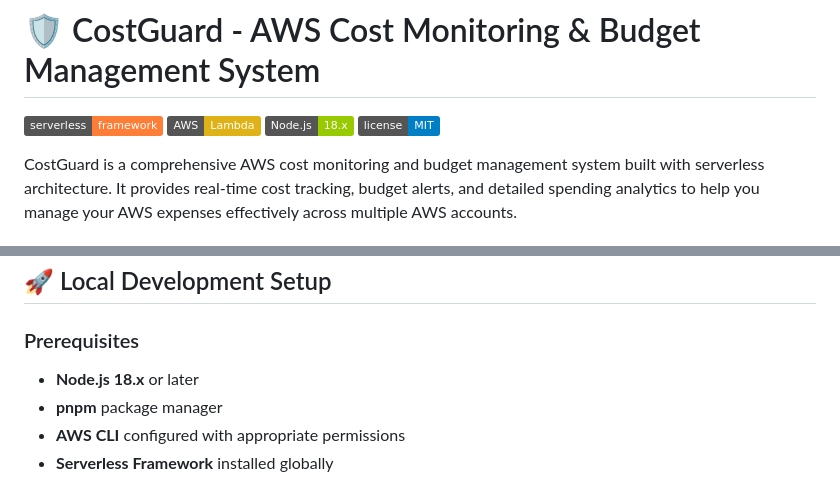
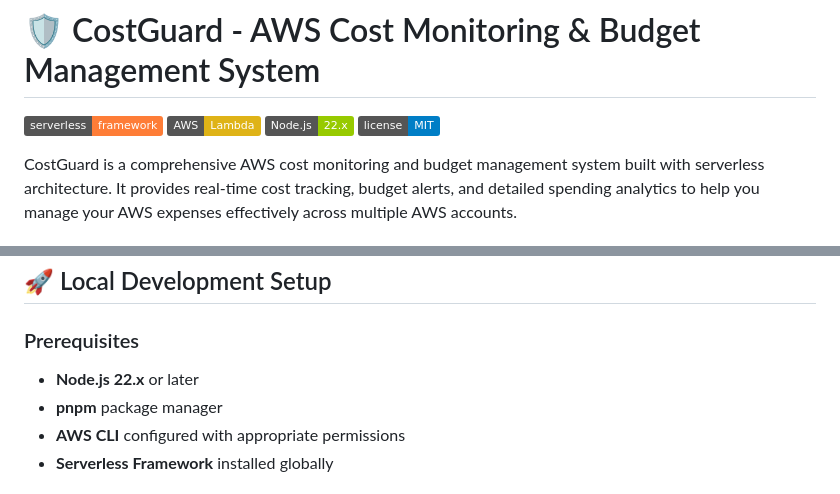
Before and after one commit to mohammad-quanit/costguard, a Markdown page: README.md, 2 parts joined by grey strips. Rendered like a GitHub page; badges without logos.

```diff
--- a/README.md
+++ b/README.md
@@ -2,7 +2,7 @@
 
 [![Serverless](https://img.shields.io/badge/serverless-framework-orange)](https://www.serverless.com/)
 [![AWS](https://img.shields.io/badge/AWS-Lambda-yellow)](https://aws.amazon.com/lambda/)
-[![Node.js](https://img.shields.io/badge/Node.js-18.x-green)](https://nodejs.org/)
+[![Node.js](https://img.shields.io/badge/Node.js-22.x-green)](https://nodejs.org/)
 [![License](https://img.shields.io/badge/license-MIT-blue)](LICENSE)
 
 CostGuard is a comprehensive AWS cost monitoring and budget management system built with serverless architecture. It provides real-time cost tracking, budget alerts, and detailed spending analytics to help you manage your AWS expenses effectively across multiple AWS accounts.
@@ -62,7 +62,7 @@ CostGuard leverages AWS Lambda as its core compute engine with **15 specialized
 ## 🚀 Local Development Setup
 
 ### Prerequisites
-- **Node.js 18.x** or later
+- **Node.js 22.x** or later
 - **pnpm** package manager
 - **AWS CLI** configured with appropriate permissions
 - **Serverless Framework** installed globally
```
